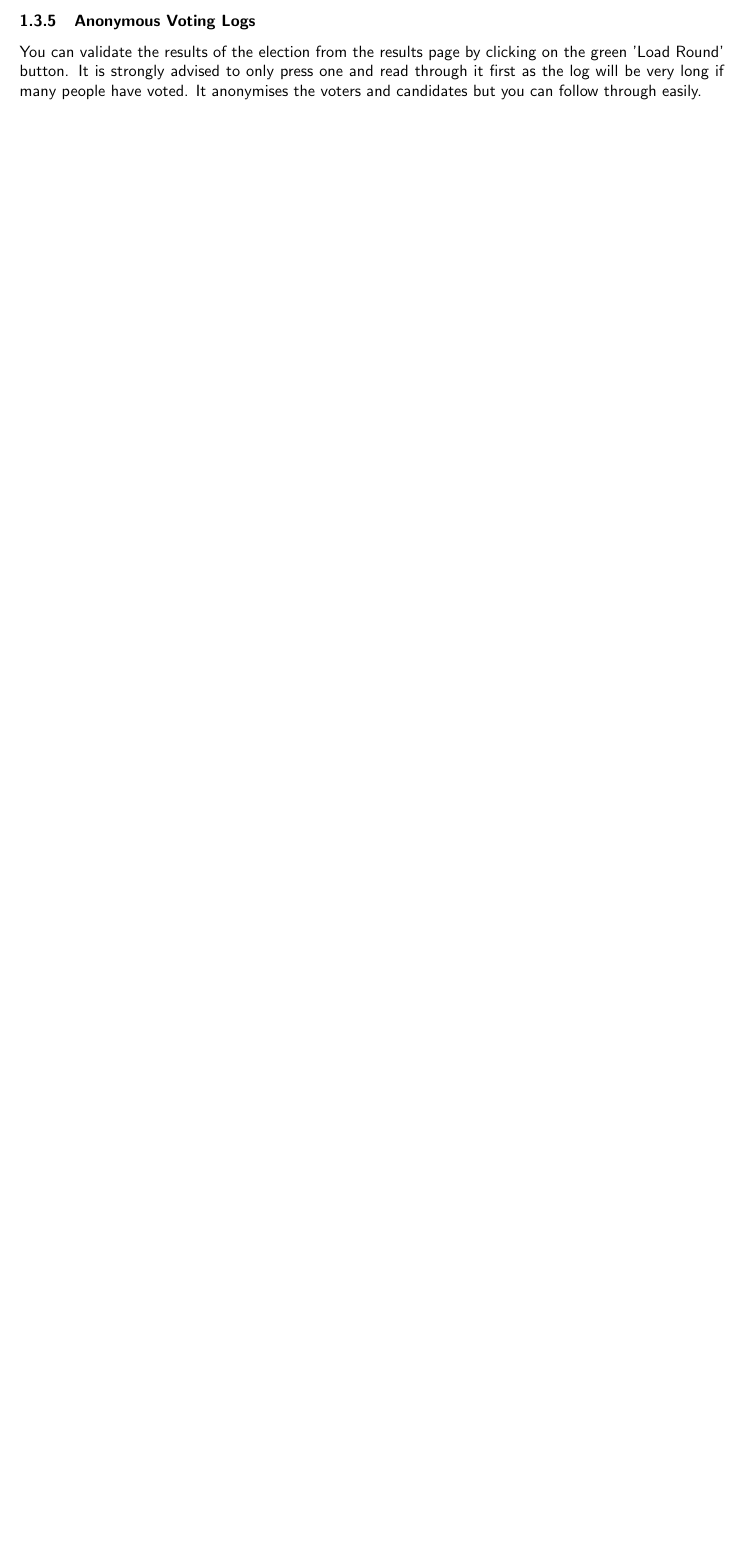
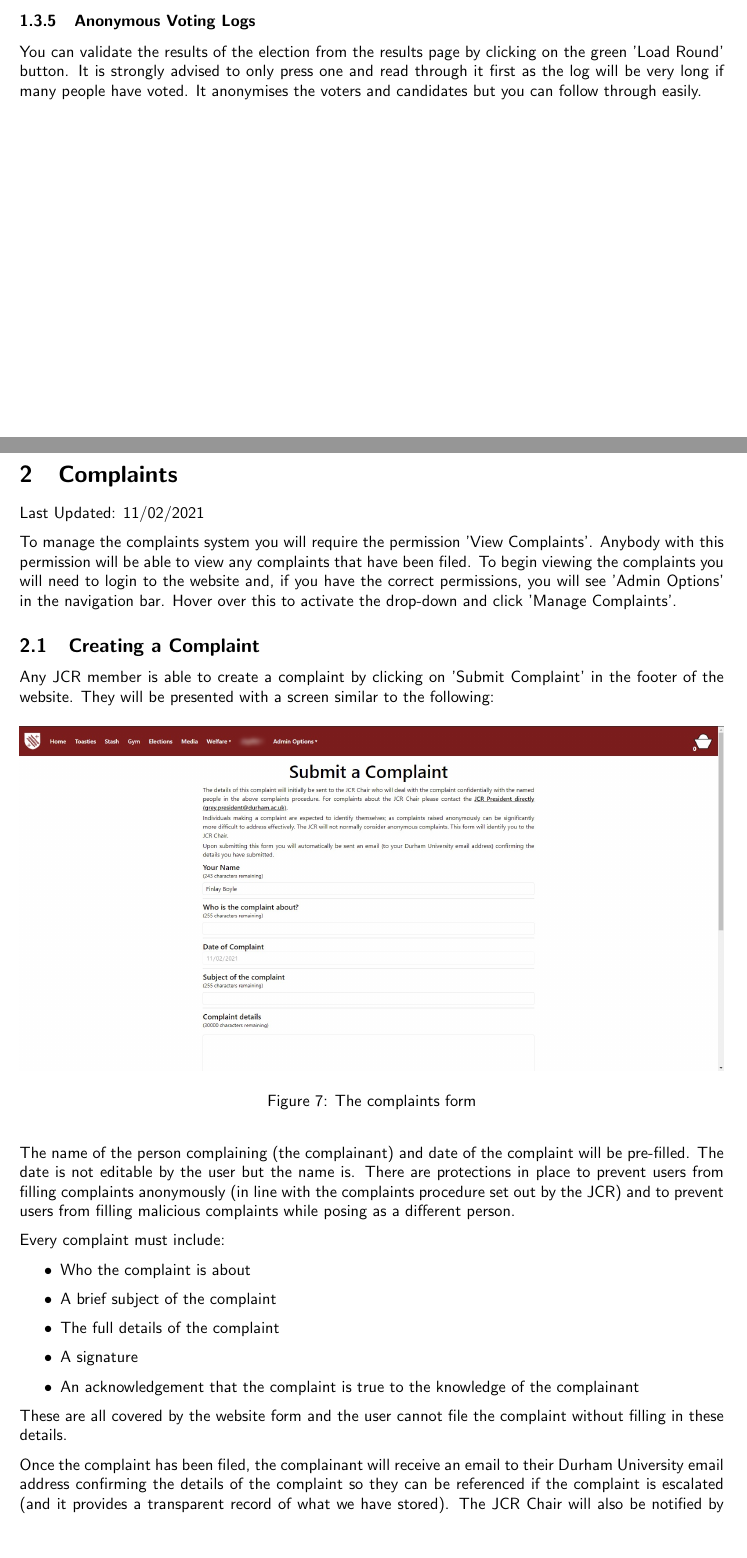
Before and after one commit to Grey-College-Web-Committee/Grey-College-JCR-Website-Manual, a LaTeX document (main.tex): part of page 7 of 7 before the commit and two parts of pages 7 and 8 of 10 after it, the two joined at a grey line, cut so that both start at the same text, the shorter picture padded with empty space. Compiled offline with pdfLaTeX.

Commit message:
Added information about complaints

```diff
--- a/main.tex
+++ b/main.tex
@@ -127,3 +127,32 @@ Just click the green 'Publish' button and the result will be viewable from the '
 You can easily return to the generated results from the main management page for the elections. Simply find the row and you'll see a blue button labelled 'View Results'. Click this to come back to the results (they won't be regenerated however, once the results are generated once they are saved for future use).
 \subsubsection{Anonymous Voting Logs}
 You can validate the results of the election from the results page by clicking on the green 'Load Round' button. It is strongly advised to only press one and read through it first as the log will be very long if many people have voted. It anonymises the voters and candidates but you can follow through easily.
+
+\newpage
+\section{Complaints}
+Last Updated: 11/02/2021
+
+To manage the complaints system you will require the permission 'View Complaints'. Anybody with this permission will be able to view any complaints that have been filed. To begin viewing the complaints you will need to login to the website and, if you have the correct permissions, you will see 'Admin Options' in the navigation bar. Hover over this to activate the drop-down and click 'Manage Complaints'.
+\subsection{Creating a Complaint}
+Any JCR member is able to create a complaint by clicking on 'Submit Complaint' in the footer of the website. They will be presented with a screen similar to the following:
+\begin{figure}[H]
+    \centering
+    \includegraphics[width=\textwidth,height=\textheight,keepaspectratio]{complaints/complaints_form.png}
+    \caption{The complaints form}
+    \label{fig:complaints_form}
+\end{figure}
+The name of the person complaining (the complainant) and date of the complaint will be pre-filled. The date is not editable by the user but the name is. There are protections in place to prevent users from filling complaints anonymously (in line with the complaints procedure set out by the JCR) and to prevent users from filling malicious complaints while posing as a different person.
+
+Every complaint must include:
+\begin{itemize}
+    \item Who the complaint is about
+    \item A brief subject of the complaint
+    \item The full details of the complaint
+    \item A signature
+    \item An acknowledgement that the complaint is true to the knowledge of the complainant
+\end{itemize}
+These are all covered by the website form and the user cannot file the complaint without filling in these details.
+
+Once the complaint has been filed, the complainant will receive an email to their Durham University email address confirming the details of the complaint so they can be referenced if the complaint is escalated (and it provides a transparent record of what we have stored). The JCR Chair will also be notified by email that a new complaint has been filed. The details of the complaint will not be in the email. Instead a link is provided to the admin page to view the complaint details securely.
+
+\subsection{Viewing Complaints}
```
Also changed, not shown: complaints/complaints_form.png (added), complaints/complaints_overview.png (added), complaints/complaints_single.png (added), main.tex (27 more changed lines).
